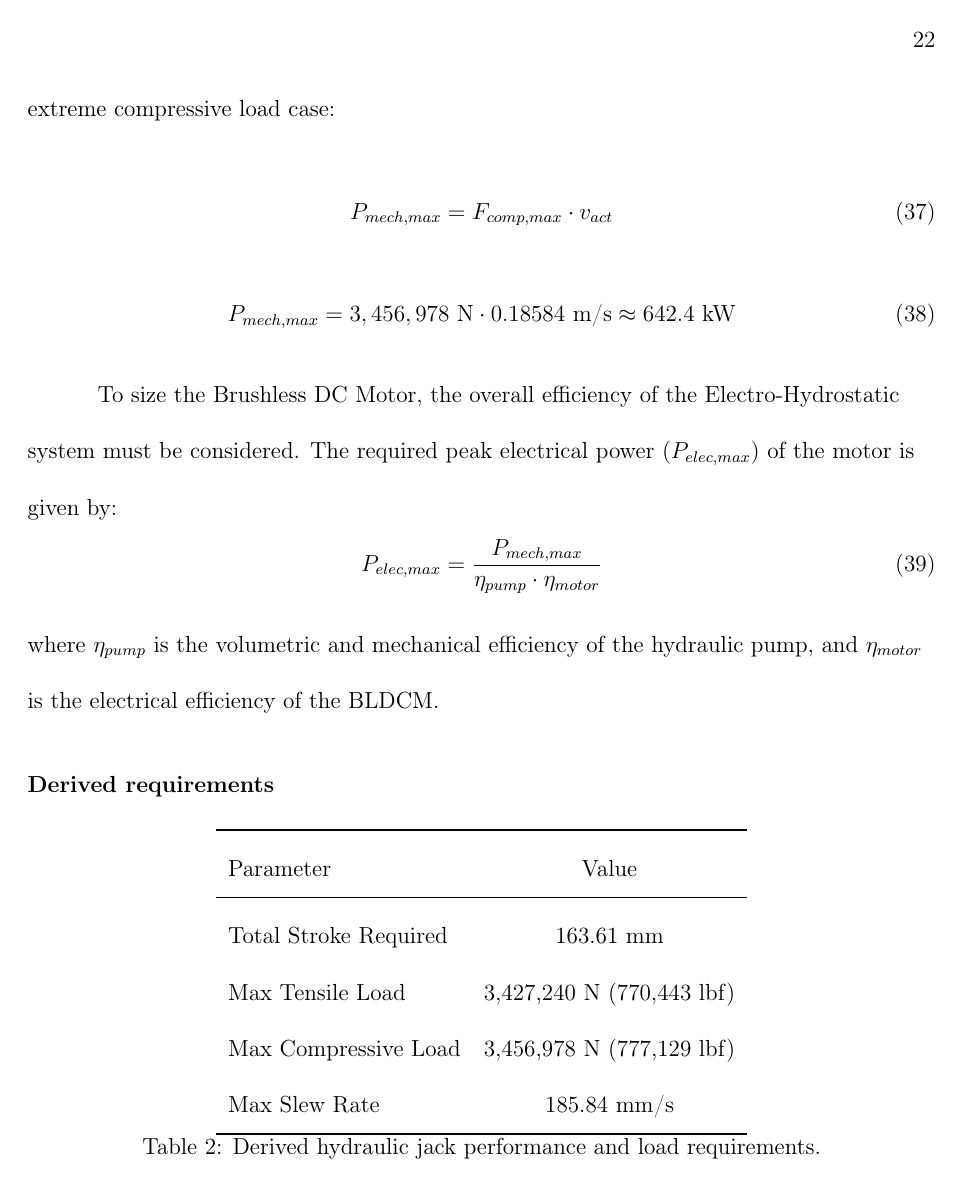
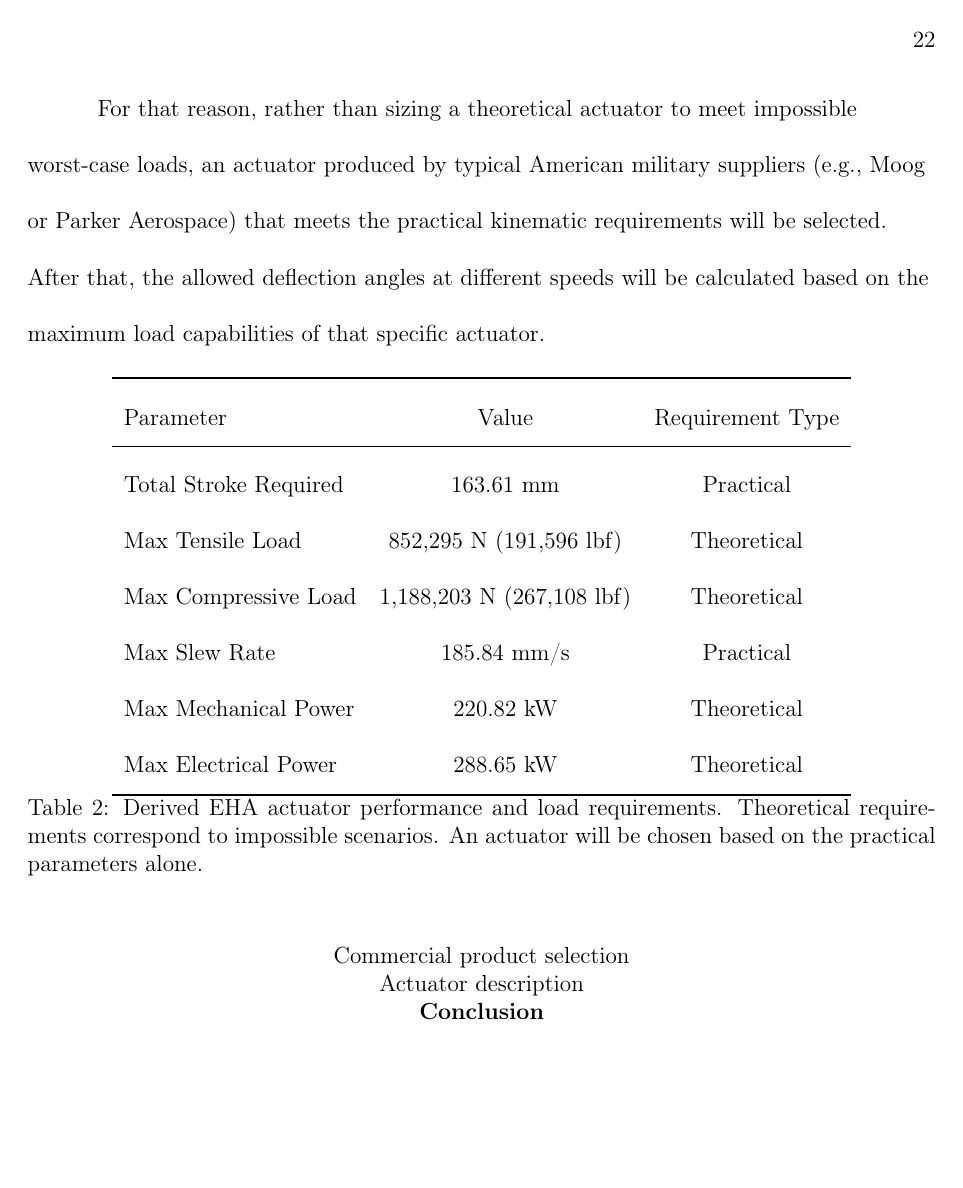
Before and after one commit to Arseni10Lk/Horizontal-Stabilator-Control-F22, a LaTeX document (Report/Report.tex): page 23 of 26 before the commit and page 23 of 25 after it. Compiled offline with pdfLaTeX.

Commit message:
Corrected a critical error
Force arm was calculated incorrectly

```diff
--- a/Report/Report.tex
+++ b/Report/Report.tex
@@ -428,30 +417,23 @@
-	The peak mechanical power ($P_{mech, max}$) required at the actuator rod is a product of the absolute maximum structural load and the maximum linear slew rate. Using the most extreme compressive load case:
-	\begin{equation}
-		P_{mech, max} = F_{comp, max} \cdot v_{act}
-	\end{equation}
-	\begin{equation}
-		P_{mech, max} = 3,456,978 \text{ N} \cdot 0.18584 \text{ m/s} \approx 642.4 \text{ kW}
-	\end{equation}
+	\subsubsection{Load and Envelope Limiting Strategy}
+	The theoretical structural loads ($F_{act}$) and corresponding power requirements ($P_{mech, max}$ and $P_{elec, max}$) are mathematically derived by evaluating the absolute extremes across all simulated velocities and deflection angles.
 
-	To size the Brushless DC Motor, the overall efficiency of the Electro-Hydrostatic system must be considered. The required peak electrical power ($P_{elec, max}$) of the motor is given by:
-	\begin{equation}
-		P_{elec, max} = \frac{P_{mech, max}}{\eta_{pump} \cdot \eta_{motor}}
-	\end{equation}
-	where $\eta_{pump}$ is the volumetric and mechanical efficiency of the hydraulic pump, and $\eta_{motor}$ is the electrical efficiency of the BLDCM.
+	These theoretical requirements for the EHA are presented in Table \ref{table:hydro_reqs}. However, calculating hinge moments at maximum velocity (Mach 2.25) and maximum deflection ($30^\circ$) yields theoretical loads exceeding 1.18 MN and electrical power demands approaching 288 kW. In reality, such deflections at maximum dynamic pressure are impractical and would cause catastrophic structural failure. Modern flight control systems employ \enquote{blowdown limits} to actively restrict control surface deflection at high speeds.
 
-	\subsubsection{Derived requirements}
+	For that reason, rather than sizing a theoretical actuator to meet impossible worst-case loads, an actuator produced by typical American military suppliers (e.g., Moog or Parker Aerospace) that meets the practical kinematic requirements will be selected. After that, the allowed deflection angles at different speeds will be calculated based on the maximum load capabilities of that specific actuator.
 
 	\begin{table}[H]
 		\centering
-		\begin{tabular}{l c}
+		\begin{tabular}{l c c}
 			\toprule
-			Parameter & Value \\
+			Parameter & Value & Requirement Type \\
 			\midrule
-			Total Stroke Required & 163.61 mm \\
-			Max Tensile Load & 3,427,240 N  (770,443 lbf) \\
-			Max Compressive Load & 3,456,978 N (777,129 lbf) \\
-			Max Slew Rate & 185.84 mm/s \\
+			Total Stroke Required & 163.61 mm & Practical \\
+			Max Tensile Load & 852,295 N (191,596 lbf) & Theoretical \\
+			Max Compressive Load & 1,188,203 N (267,108 lbf) & Theoretical \\
+			Max Slew Rate & 185.84 mm/s & Practical \\
+			Max Mechanical Power & 220.82 kW & Theoretical \\
+			Max Electrical Power & 288.65 kW & Theoretical \\
 			\bottomrule
 		\end{tabular}
-		\caption{Derived hydraulic jack performance and load requirements.}
+		\caption{Derived EHA actuator performance and load requirements. Theoretical requirements correspond to impossible scenarios. An actuator will be chosen based on the practical parameters alone.}
 		\label{table:hydro_reqs}
@@ -471,4 +440,3 @@
-		\label{table:electric_reqs}
 	\end{table}
 
 	\subsection{Commercial product selection}
```
Also changed, not shown: Report/Media/Actuator_Deflection.png, Report/Media/Actuator_Loads_3D.png, Report/Media/External_Loads.png, Report/Media/Force_on_Actuator.png, Report/Report.tex (38 more changed lines), 2 other files.
